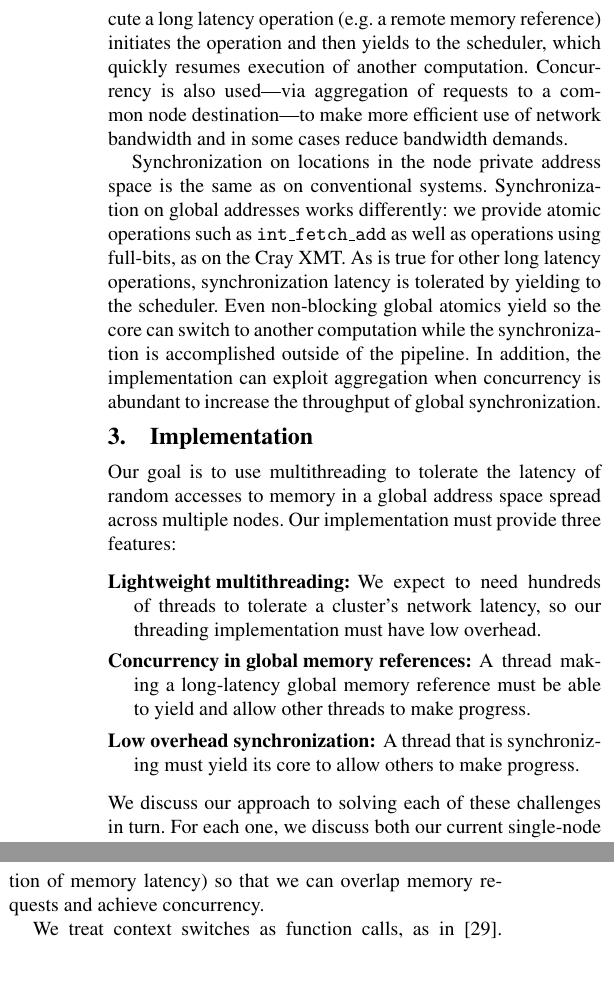
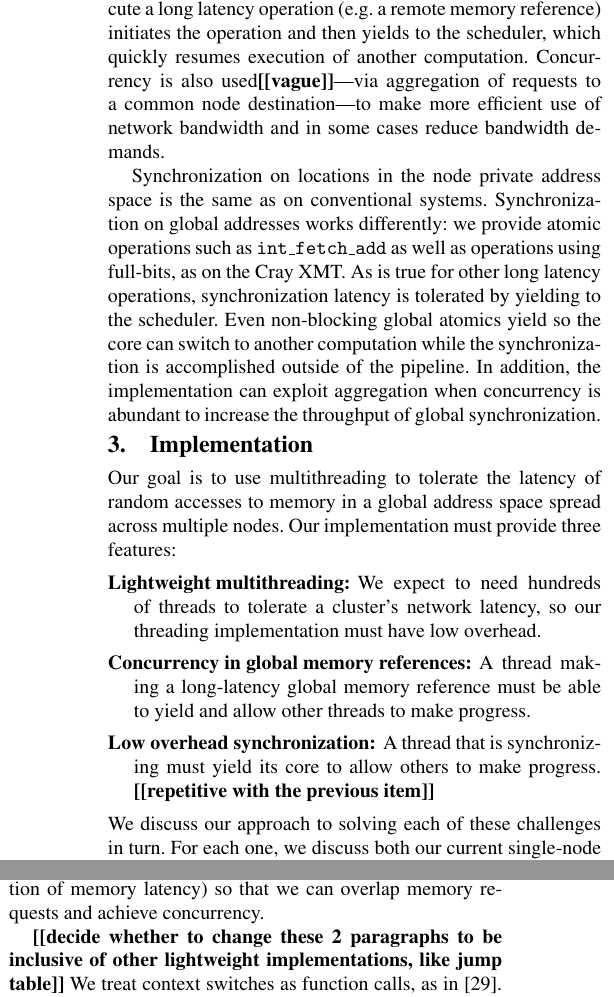
Before and after one commit to uwsampa/grappa, a LaTeX paper (doc/hotpar2011/softxmt-hotpar2011.tex): two parts of the columns of page 2 of 6, joined at a grey line, cut so that both start at the same text, the shorter picture padded with empty space. Compiled offline with pdfLaTeX; a missing font is replaced by an installed copy or a similar font.

Commit message:
post draft submission comments and typo fixes

```diff
--- a/doc/hotpar2011/softxmt-hotpar2011.tex
+++ b/doc/hotpar2011/softxmt-hotpar2011.tex
@@ -1,7 +1,9 @@
 %% move stuff to defs file
+
+%command inserts todo/comment
 \newcommand{\todo}[1]{{\bfseries [[#1]]}}
 %% To disable, just uncomment this line
- \renewcommand{\todo}[1]{\relax}
+% \renewcommand{\todo}[1]{\relax}
 
 \newcommand{\mrps}[0]{Mref/s}
 
@@ -192,7 +194,7 @@ address space. We do so via software multithreading: computation that
 is about to execute a long latency operation (e.g. a remote memory
 reference) initiates the operation and then yields to the scheduler,
 which quickly resumes execution of another computation.  Concurrency
-is also used---via aggregation of requests to a common node
+is also used\todo{vague}---via aggregation of requests to a common node
 destination---to make more efficient use of network bandwidth and in
 some cases reduce bandwidth demands.
 
@@ -224,7 +226,7 @@ spread across multiple nodes.  Our implementation must provide three features:
 
 \item[Low overhead synchronization:]
 %  We must support global synchronization between threads that allows unrelated threads to proceed unblocked.
-  A thread that is synchronizing must yield its core to allow others to make progress.
+  A thread that is synchronizing must yield its core to allow others to make progress. \todo{repetitive with the previous item}
 \end{description}
 We discuss our approach to solving each of these challenges in
 turn. For each one, we discuss both our current single-node
@@ -247,6 +249,7 @@ achieve concurrency.
 %minimum number of registers allowed by the ABI, and
 %Simon:  not really true -- we could save fewer if we knew which of the
 %callee save registers weren't going to be clobbered.
+\todo{decide whether to change these 2 paragraphs to be inclusive of other lightweight implementations, like jump table}
 We treat context switches as function calls, as in~\cite{charm}. This allows us
 to depend on the compiler to save and restore caller-save registers while we explicitly save and restore all the callee-save registers.  We minimize
 context switch time by doing all switching and scheduling in user space.
```
Also changed, not shown: doc/hotpar2011/softxmt-hotpar2011.tex (8 more changed lines).
